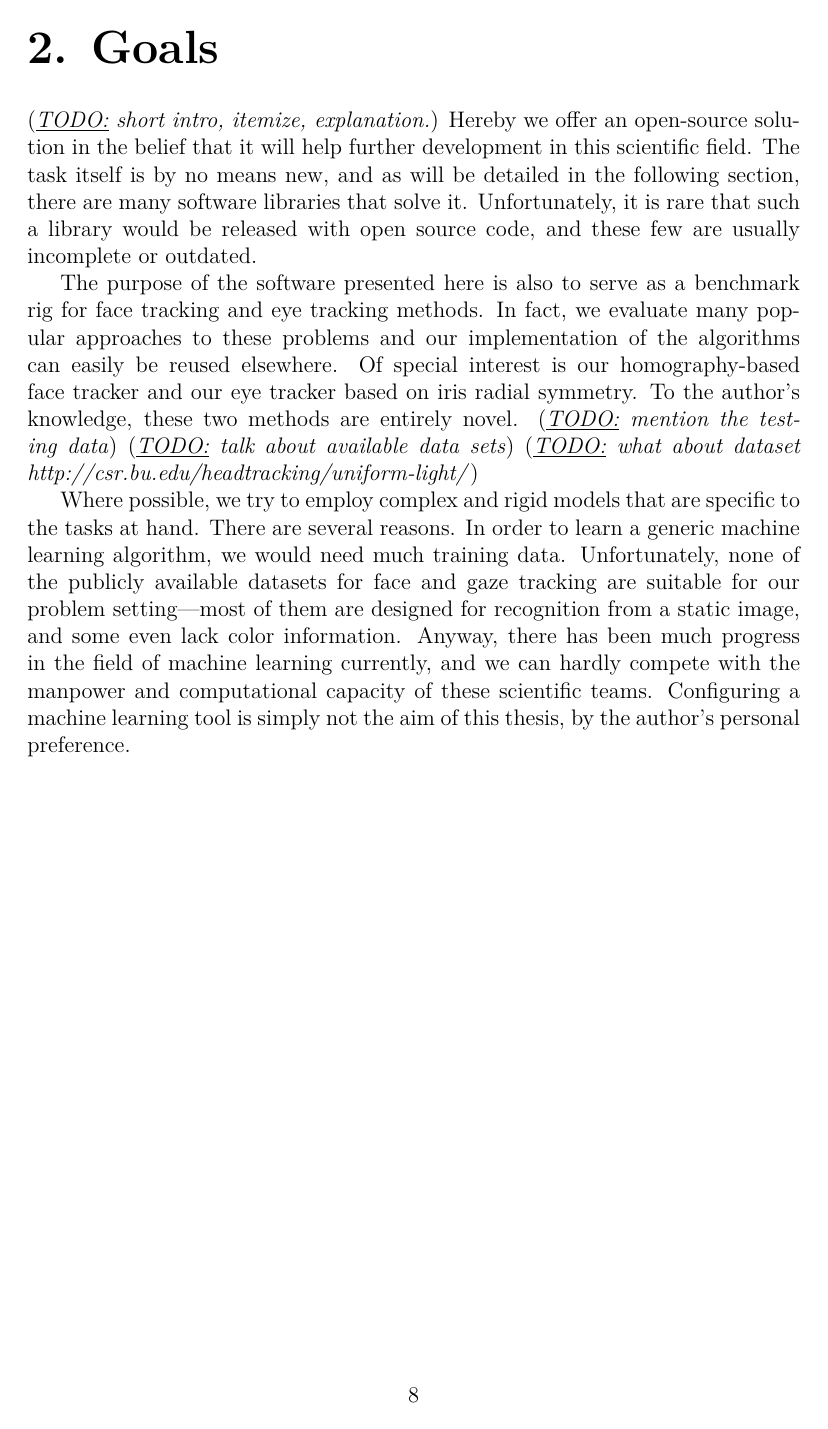
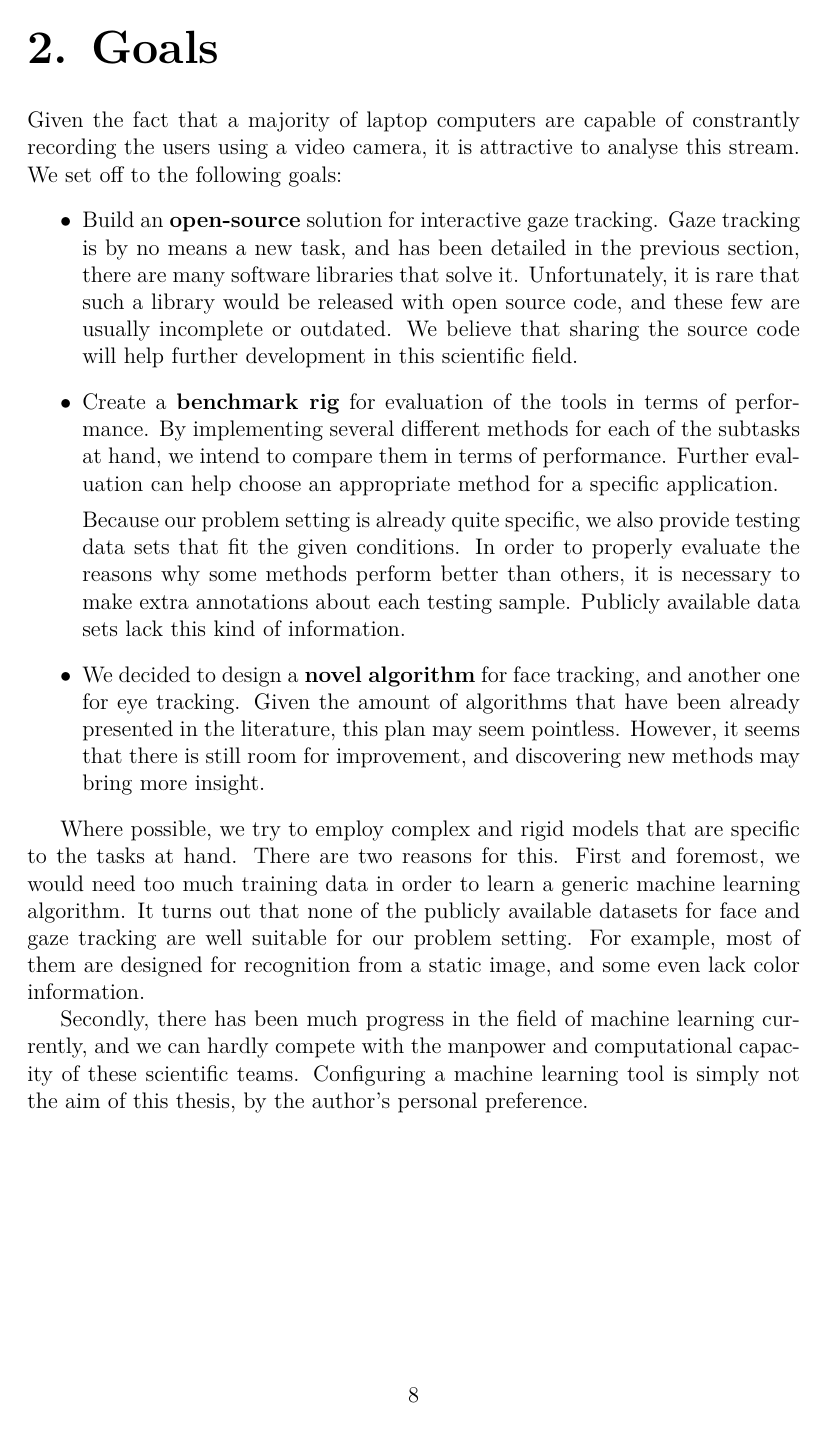
Before and after one commit to addam/lokeye-text, a LaTeX thesis (thesis.tex, which reads goals.tex): page 12 of 40. The pictures show the PDF file thesis.pdf that the author committed with the source.

Commit message:
-> goals, related work

```diff
--- a/goals.tex
+++ b/goals.tex
@@ -1,21 +1,33 @@
 \chapter{Goals}
 
-\todo{short intro, itemize, explanation.}
-Hereby we offer an open-source solution in the belief that it will help further development in this scientific field.
-The task itself is by no means new, and as will be detailed in the following section, there are many software libraries that solve it.
+Given the fact that a majority of laptop computers are capable of constrantly recording the users using a video camera, it is attractive to analyse this stream.
+We set off to the following goals:
+\begin{itemize}
+
+\item Build an \textbf{open-source} solution for interactive gaze tracking.
+Gaze tracking is by no means a new task, and has been detailed in the previous section, there are many software libraries that solve it.
 Unfortunately, it is rare that such a library would be released with open source code, and these few are usually incomplete or outdated.
+We believe that sharing the source code will help further development in this scientific field.
 
-The purpose of the software presented here is also to serve as a benchmark rig for face tracking and eye tracking methods.
-In fact, we evaluate many popular approaches to these problems and our implementation of the algorithms can easily be reused elsewhere.
-Of special interest is our homography-based face tracker and our eye tracker based on iris radial symmetry.
-To the author's knowledge, these two methods are entirely novel.
-\todo{mention the testing data}
-\todo{talk about available data sets}
-\todo{what about dataset http://csr.bu.edu/headtracking/uniform-light/}
+\item Create a \textbf{benchmark rig} for evaluation of the tools in terms of performance.
+By implementing several different methods for each of the subtasks at hand, we intend to compare them in terms of performance.
+Further evaluation can help choose an appropriate method for a specific application.
+
+Because our problem setting is already quite specific, we also provide testing data sets that fit the given conditions.
+In order to properly evaluate the reasons why some methods perform better than others, it is necessary to make extra annotations about each testing sample.
+Publicly available data sets lack this kind of information.
+
+\item We decided to design a \textbf{novel algorithm} for face tracking, and another one for eye tracking.
+Given the amount of algorithms that have been already presented in the literature, this plan may seem pointless.
+However, it seems that there is still room for improvement, and discovering new methods may bring more insight.
+
+\end{itemize}
 
 Where possible, we try to employ complex and rigid models that are specific to the tasks at hand.
-There are several reasons.
-In order to learn a generic machine learning algorithm, we would need much training data.
-Unfortunately, none of the publicly available datasets for face and gaze tracking are suitable for our problem setting---most of them are designed for recognition from a static image, and some even lack color information.
-Anyway, there has been much progress in the field of machine learning currently, and we can hardly compete with the manpower and computational capacity of these scientific teams.
+There are two reasons for this.
+First and foremost, we would need too much training data in order to learn a generic machine learning algorithm.
+It turns out that none of the publicly available datasets for face and gaze tracking are well suitable for our problem setting.
+For example, most of them are designed for recognition from a static image, and some even lack color information.
+
+Secondly, there has been much progress in the field of machine learning currently, and we can hardly compete with the manpower and computational capacity of these scientific teams.
 Configuring a machine learning tool is simply not the aim of this thesis, by the author's personal preference.
```
Also changed, not shown: analysis.tex (+2 -2 lines), attachments.tex (+1 -0 lines), preface.tex (+26 -15 lines), thesis.pdf.
